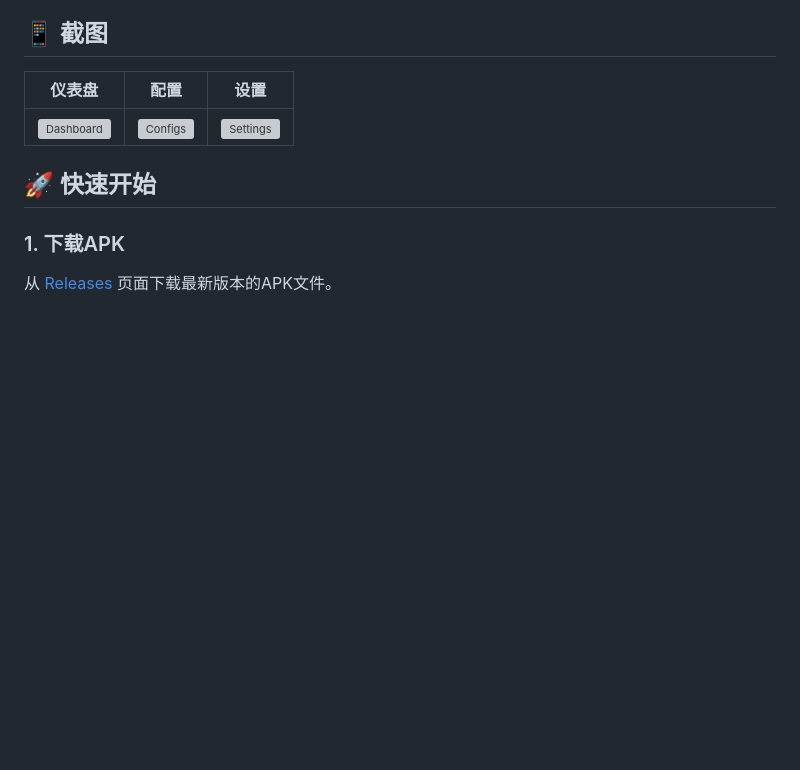
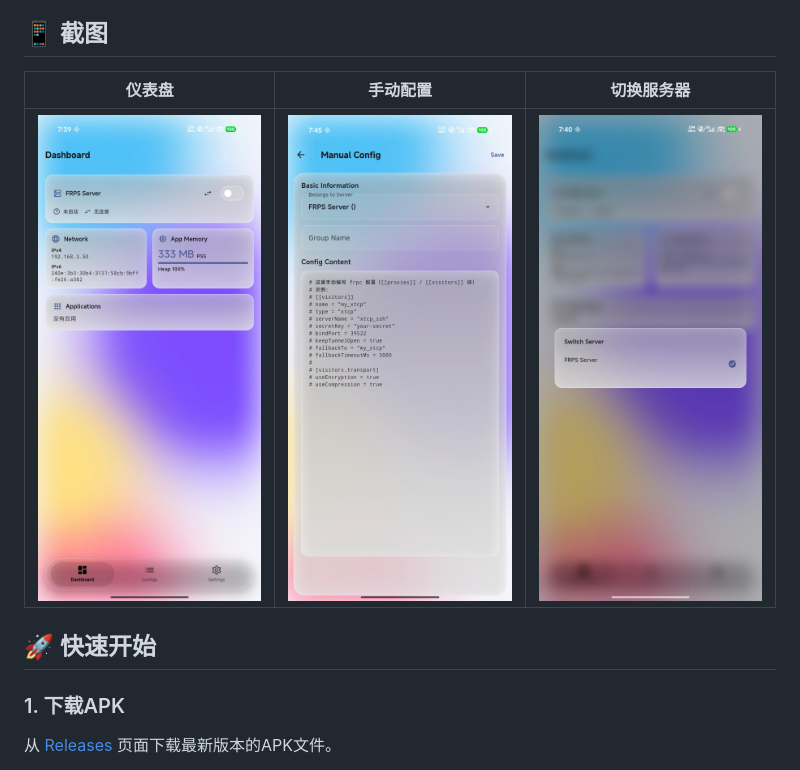
Before and after one commit to GBitCat/FRP-for-Android, a Markdown page: README.md, the part around the change. Rendered like a GitHub page; pictures changed too: docs/screenshots/dashboard.jpg (added), docs/screenshots/manual_config.jpg (added), docs/screenshots/switch_server.jpg (added); blank space fills up the shorter version; grey boxes are pictures that could not be loaded.

Commit message:
docs: use real device example screenshots (dashboard/manual config/switch server)

```diff
--- a/README.md
+++ b/README.md
@@ -24,9 +24,9 @@
 
 ## 📱 截图
 
-| 仪表盘 | 配置 | 设置 |
+| 仪表盘 | 手动配置 | 切换服务器 |
 | --- | --- | --- |
-| ![Dashboard](docs/screenshots/dashboard.png) | ![Configs](docs/screenshots/configs.png) | ![Settings](docs/screenshots/settings.png) |
+| ![Dashboard](docs/screenshots/dashboard.jpg) | ![Manual Config](docs/screenshots/manual_config.jpg) | ![Switch Server](docs/screenshots/switch_server.jpg) |
 
 ## 🚀 快速开始
 
```
Also changed, not shown: 3 other files.
